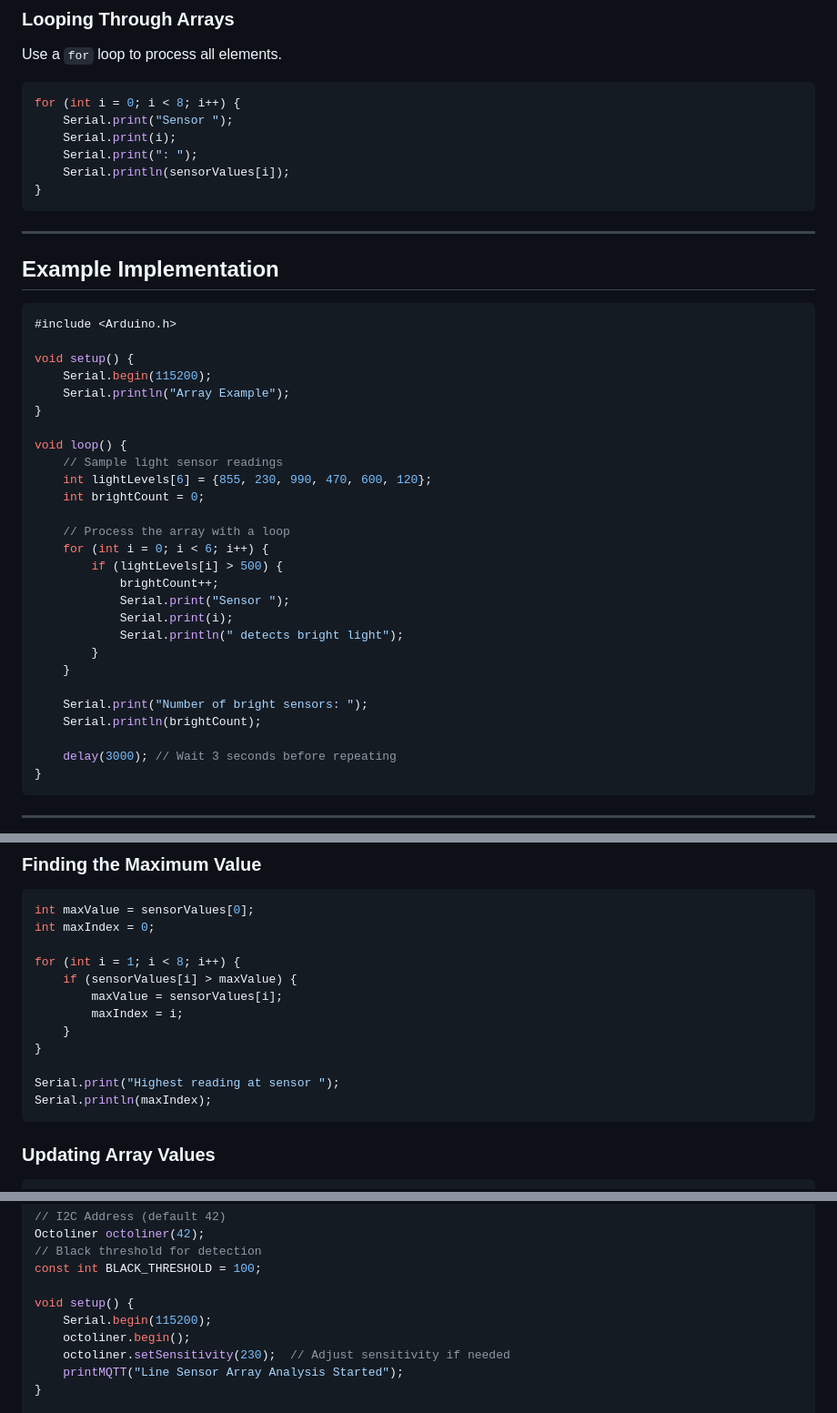
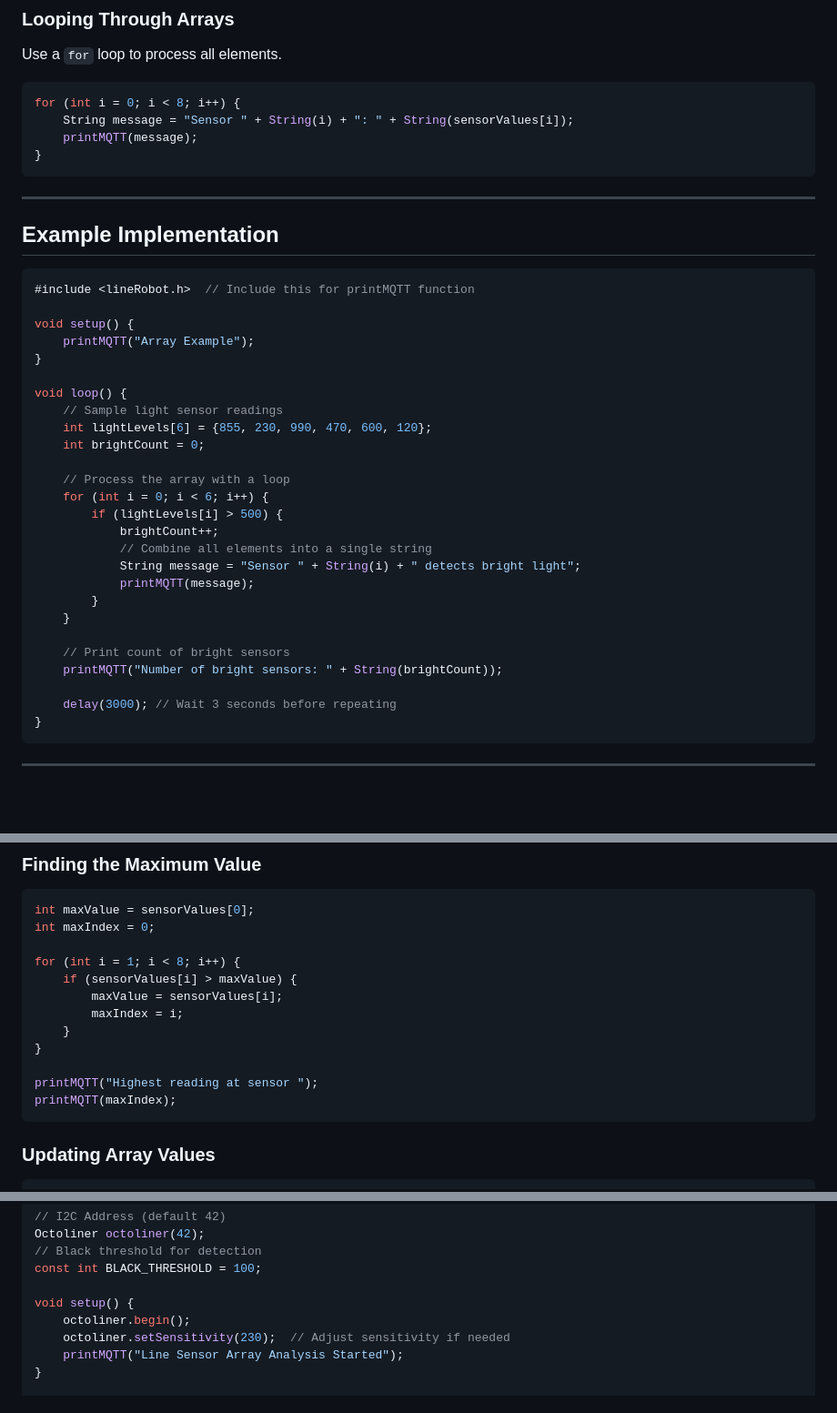
Before and after one commit to autolab-fi/line-robot-curriculum, a Markdown page: lessons/module_6/Arrays and Processing Data with Loops.md, 3 parts joined by grey strips. Shown: that part at 91% size. Drawn GitHub-style; blank space fills up the shorter version.

````diff
--- a/lessons/module_6/Arrays and Processing Data with Loops.md
+++ b/lessons/module_6/Arrays and Processing Data with Loops.md
@@ -35,10 +35,8 @@ Use a `for` loop to process all elements.
 
 ```cpp
 for (int i = 0; i < 8; i++) {
-    Serial.print("Sensor ");
-    Serial.print(i);
-    Serial.print(": ");
-    Serial.println(sensorValues[i]);
+    String message = "Sensor " + String(i) + ": " + String(sensorValues[i]);
+    printMQTT(message);
 }
 ```
 
@@ -47,11 +45,10 @@ for (int i = 0; i < 8; i++) {
 ## **Example Implementation**
 
 ```cpp
-#include <Arduino.h>
+#include <lineRobot.h>  // Include this for printMQTT function
 
 void setup() {
-    Serial.begin(115200);
-    Serial.println("Array Example");
+    printMQTT("Array Example");
 }
 
 void loop() {
@@ -63,14 +60,14 @@ void loop() {
     for (int i = 0; i < 6; i++) {
         if (lightLevels[i] > 500) {
             brightCount++;
-            Serial.print("Sensor ");
-            Serial.print(i);
-            Serial.println(" detects bright light");
+            // Combine all elements into a single string
+            String message = "Sensor " + String(i) + " detects bright light";
+            printMQTT(message);
         }
     }
 
-    Serial.print("Number of bright sensors: ");
-    Serial.println(brightCount);
+    // Print count of bright sensors
+    printMQTT("Number of bright sensors: " + String(brightCount));
 
     delay(3000); // Wait 3 seconds before repeating
 }
@@ -103,8 +100,8 @@ for (int i = 1; i < 8; i++) {
     }
 }
 
-Serial.print("Highest reading at sensor ");
-Serial.println(maxIndex);
+printMQTT("Highest reading at sensor ");
+printMQTT(maxIndex);
 ```
 
 ### **Updating Array Values**
@@ -139,7 +136,6 @@ Octoliner octoliner(42);
 const int BLACK_THRESHOLD = 100;
 
 void setup() {
-    Serial.begin(115200);
     octoliner.begin();
     octoliner.setSensitivity(230);  // Adjust sensitivity if needed
     printMQTT("Line Sensor Array Analysis Started");
````
Also changed, not shown: lessons/module_6/Introduction to Variables and Conditional Statements.md (+4 -3 lines), lessons/module_6/Loops and Conditional Logic.md (+6 -7 lines).
